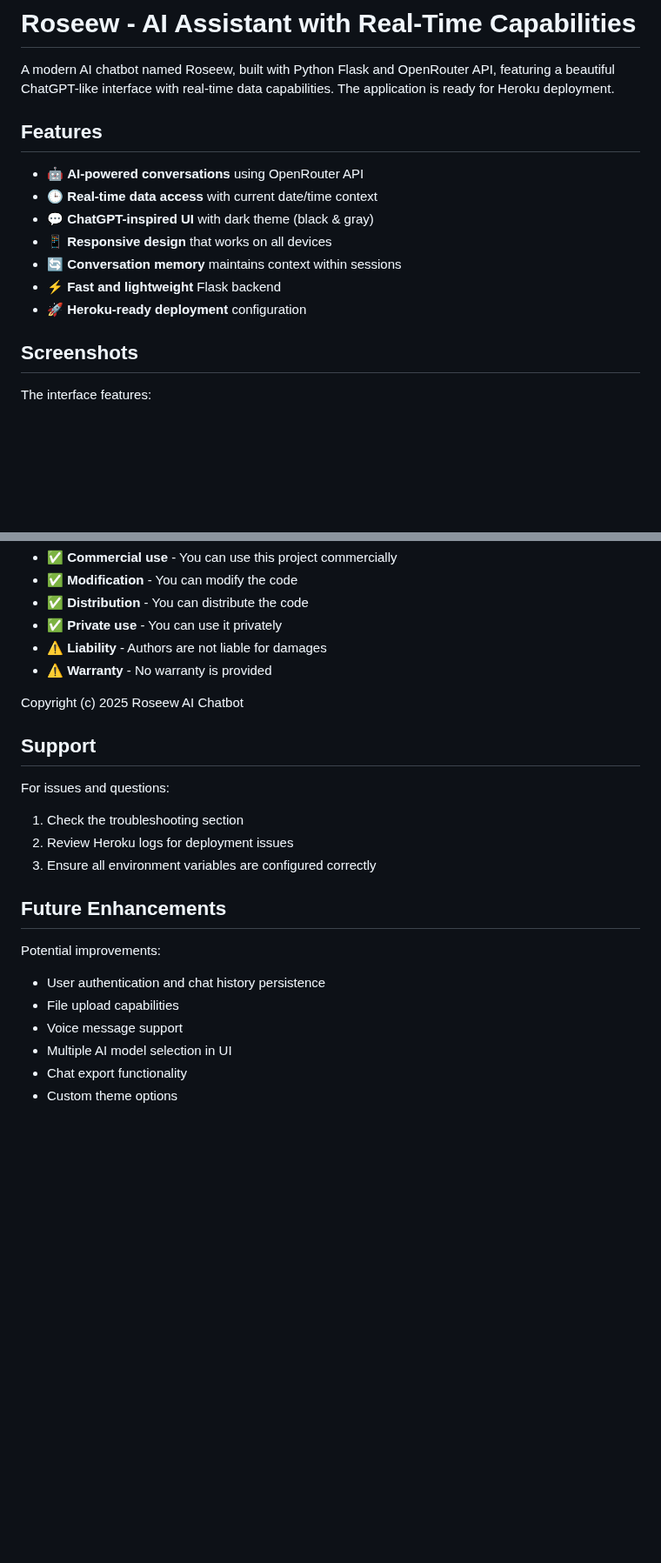
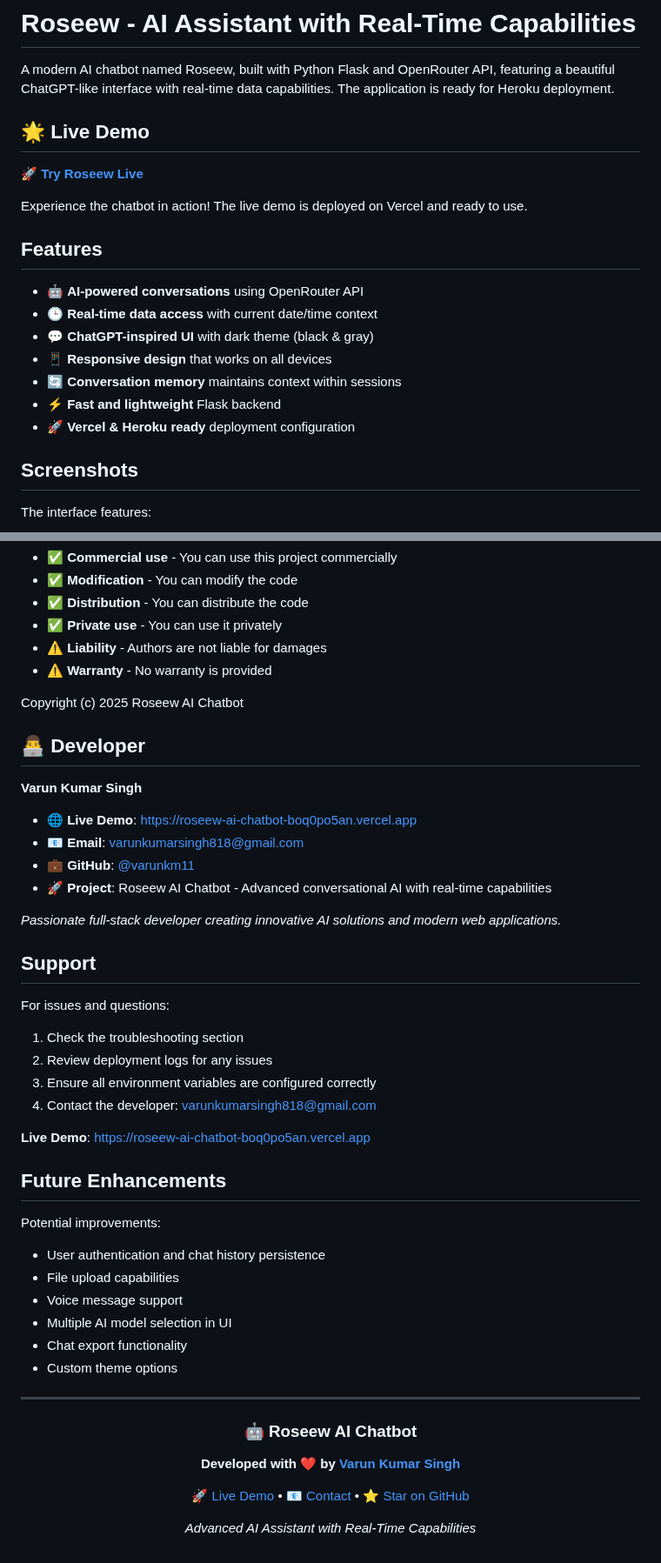
Before and after one commit to varunkm11/AI-Chatbot, a Markdown page: README.md, 2 parts joined by grey strips. Shown at 87% size. Rendered like a GitHub page; blank space fills up the shorter version.

Commit message:
Add live demo link and developer information
- Add prominent live demo section with Vercel deployment link
- Include developer section with contact information
- Update deployment references to include both Vercel and Heroku
- Add professional footer with developer attribution
- Include direct contact email and GitHub profile
- Enhance project presentation and accessibility

```diff
--- a/README.md
+++ b/README.md
@@ -1,6 +1,12 @@
 # Roseew - AI Assistant with Real-Time Capabilities
 
 A modern AI chatbot named Roseew, built with Python Flask and OpenRouter API, featuring a beautiful ChatGPT-like interface with real-time data capabilities. The application is ready for Heroku deployment.
+
+## 🌟 Live Demo
+
+**🚀 [Try Roseew Live](https://roseew-ai-chatbot-boq0po5an.vercel.app)**
+
+Experience the chatbot in action! The live demo is deployed on Vercel and ready to use.
 
 ## Features
 
@@ -10,7 +16,7 @@ A modern AI chatbot named Roseew, built with Python Flask and OpenRouter API, fe
 - 📱 **Responsive design** that works on all devices
 - 🔄 **Conversation memory** maintains context within sessions
 - ⚡ **Fast and lightweight** Flask backend
-- 🚀 **Heroku-ready deployment** configuration
+- 🚀 **Vercel & Heroku ready** deployment configuration
 
 ## Screenshots
 
@@ -286,12 +292,26 @@ This project is licensed under the MIT License - see the [LICENSE](LICENSE) file
 
 Copyright (c) 2025 Roseew AI Chatbot
 
+## 👨‍💻 Developer
+
+**Varun Kumar Singh**
+
+- 🌐 **Live Demo**: [https://roseew-ai-chatbot-boq0po5an.vercel.app](https://roseew-ai-chatbot-boq0po5an.vercel.app)
+- 📧 **Email**: [varunkumarsingh818@gmail.com](mailto:varunkumarsingh818@gmail.com)
+- 💼 **GitHub**: [@varunkm11](https://github.com/varunkm11)
+- 🚀 **Project**: Roseew AI Chatbot - Advanced conversational AI with real-time capabilities
+
+*Passionate full-stack developer creating innovative AI solutions and modern web applications.*
+
 ## Support
 
 For issues and questions:
 1. Check the troubleshooting section
-2. Review Heroku logs for deployment issues
+2. Review deployment logs for any issues
 3. Ensure all environment variables are configured correctly
+4. Contact the developer: [varunkumarsingh818@gmail.com](mailto:varunkumarsingh818@gmail.com)
+
+**Live Demo**: [https://roseew-ai-chatbot-boq0po5an.vercel.app](https://roseew-ai-chatbot-boq0po5an.vercel.app)
 
 ## Future Enhancements
 
@@ -302,3 +322,17 @@ Potential improvements:
 - Multiple AI model selection in UI
 - Chat export functionality
 - Custom theme options
+
+---
+
+<div align="center">
+
+### 🤖 Roseew AI Chatbot
+
+**Developed with ❤️ by [Varun Kumar Singh](https://github.com/varunkm11)**
+
+[🚀 Live Demo](https://roseew-ai-chatbot-boq0po5an.vercel.app) • [📧 Contact](mailto:varunkumarsingh818@gmail.com) • [⭐ Star on GitHub](https://github.com/varunkm11/AI-Chatbot)
+
+*Advanced AI Assistant with Real-Time Capabilities*
+
+</div>
```
Also changed, not shown: other parts of README.md (+1 -1 lines).
